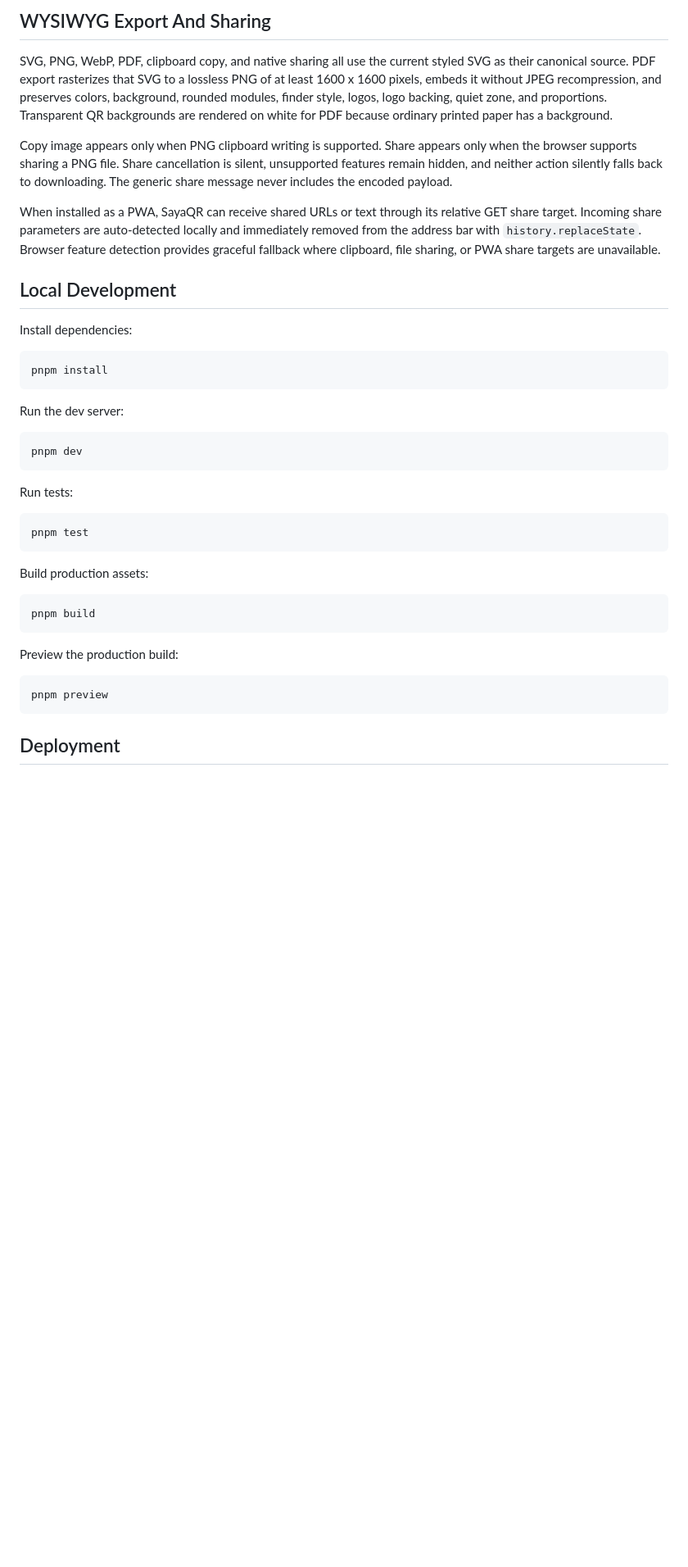
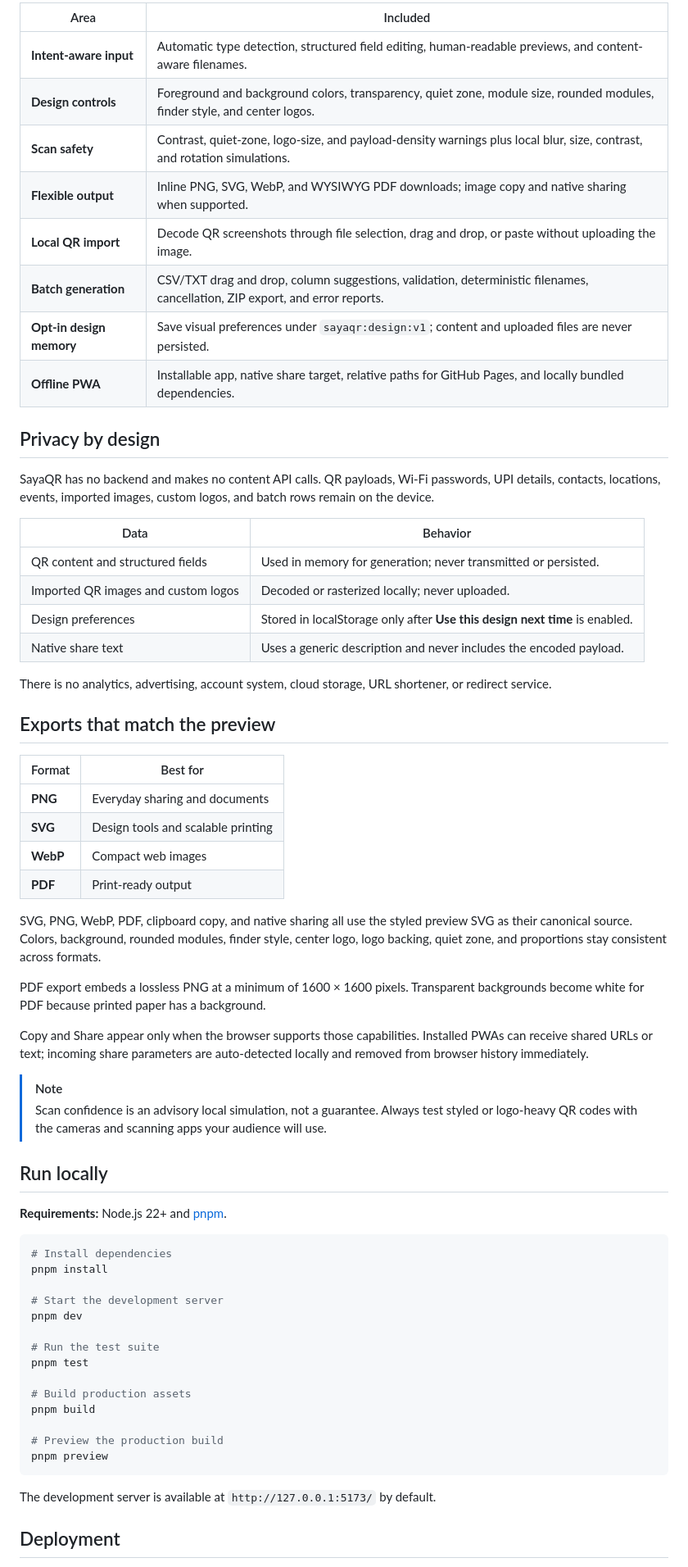
Before and after one commit to subtlesayak/SayaQR, a Markdown page: README.md, the part around one of its changes. Shown at 82% size. Drawn GitHub-style; blank space fills up the shorter version.

````diff
--- a/README.md
+++ b/README.md
@@ -42,43 +55,68 @@ Mobile QR photo import uses bounded local crop passes after the full-image attem
 
-## WYSIWYG Export And Sharing
+| Area | Included |
+| --- | --- |
+| **Intent-aware input** | Automatic type detection, structured field editing, human-readable previews, and content-aware filenames. |
+| **Design controls** | Foreground and background colors, transparency, quiet zone, module size, rounded modules, finder style, and center logos. |
+| **Scan safety** | Contrast, quiet-zone, logo-size, and payload-density warnings plus local blur, size, contrast, and rotation simulations. |
+| **Flexible output** | Inline PNG, SVG, WebP, and WYSIWYG PDF downloads; image copy and native sharing when supported. |
+| **Local QR import** | Decode QR screenshots through file selection, drag and drop, or paste without uploading the image. |
+| **Batch generation** | CSV/TXT drag and drop, column suggestions, validation, deterministic filenames, cancellation, ZIP export, and error reports. |
+| **Opt-in design memory** | Save visual preferences under `sayaqr:design:v1`; content and uploaded files are never persisted. |
+| **Offline PWA** | Installable app, native share target, relative paths for GitHub Pages, and locally bundled dependencies. |
 
-SVG, PNG, WebP, PDF, clipboard copy, and native sharing all use the current styled SVG as their canonical source. PDF export rasterizes that SVG to a lossless PNG of at least 1600 x 1600 pixels, embeds it without JPEG recompression, and preserves colors, background, rounded modules, finder style, logos, logo backing, quiet zone, and proportions. Transparent QR backgrounds are rendered on white for PDF because ordinary printed paper has a background.
+## Privacy by design
 
-Copy image appears only when PNG clipboard writing is supported. Share appears only when the browser supports sharing a PNG file. Share cancellation is silent, unsupported features remain hidden, and neither action silently falls back to downloading. The generic share message never includes the encoded payload.
+SayaQR has no backend and makes no content API calls. QR payloads, Wi-Fi passwords, UPI details, contacts, locations, events, imported images, custom logos, and batch rows remain on the device.
 
-When installed as a PWA, SayaQR can receive shared URLs or text through its relative GET share target. Incoming share parameters are auto-detected locally and immediately removed from the address bar with `history.replaceState`. Browser feature detection provides graceful fallback where clipboard, file sharing, or PWA share targets are unavailable.
+| Data | Behavior |
+| --- | --- |
+| QR content and structured fields | Used in memory for generation; never transmitted or persisted. |
+| Imported QR images and custom logos | Decoded or rasterized locally; never uploaded. |
+| Design preferences | Stored in localStorage only after **Use this design next time** is enabled. |
+| Native share text | Uses a generic description and never includes the encoded payload. |
 
-## Local Development
+There is no analytics, advertising, account system, cloud storage, URL shortener, or redirect service.
 
-Install dependencies:
+## Exports that match the preview
 
-```bash
+| Format | Best for |
+| --- | --- |
+| **PNG** | Everyday sharing and documents |
+| **SVG** | Design tools and scalable printing |
+| **WebP** | Compact web images |
+| **PDF** | Print-ready output |
+
+SVG, PNG, WebP, PDF, clipboard copy, and native sharing all use the styled preview SVG as their canonical source. Colors, background, rounded modules, finder style, center logo, logo backing, quiet zone, and proportions stay consistent across formats.
+
+PDF export embeds a lossless PNG at a minimum of 1600 × 1600 pixels. Transparent backgrounds become white for PDF because printed paper has a background.
+
+Copy and Share appear only when the browser supports those capabilities. Installed PWAs can receive shared URLs or text; incoming share parameters are auto-detected locally and removed from browser history immediately.
+
+> [!NOTE]
+> Scan confidence is an advisory local simulation, not a guarantee. Always test styled or logo-heavy QR codes with the cameras and scanning apps your audience will use.
+
+## Run locally
+
+**Requirements:** Node.js 22+ and [pnpm](https://pnpm.io/).
+
+~~~bash
+# Install dependencies
 pnpm install
-```
 
-Run the dev server:
+# Start the development server
+pnpm dev
 
-```bash
-pnpm dev
-```
+# Run the test suite
+pnpm test
 
-Run tests:
+# Build production assets
+pnpm build
 
-```bash
-pnpm test
-```
+# Preview the production build
+pnpm preview
+~~~
 
-Build production assets:
-
-```bash
-pnpm build
-```
-
-Preview the production build:
-
-```bash
-pnpm preview
-```
+The development server is available at `http://127.0.0.1:5173/` by default.
 
 ## Deployment
 
````
Also changed, not shown: other parts of README.md (+71 -42 lines), docs/sayaqr-interface.png (added).
